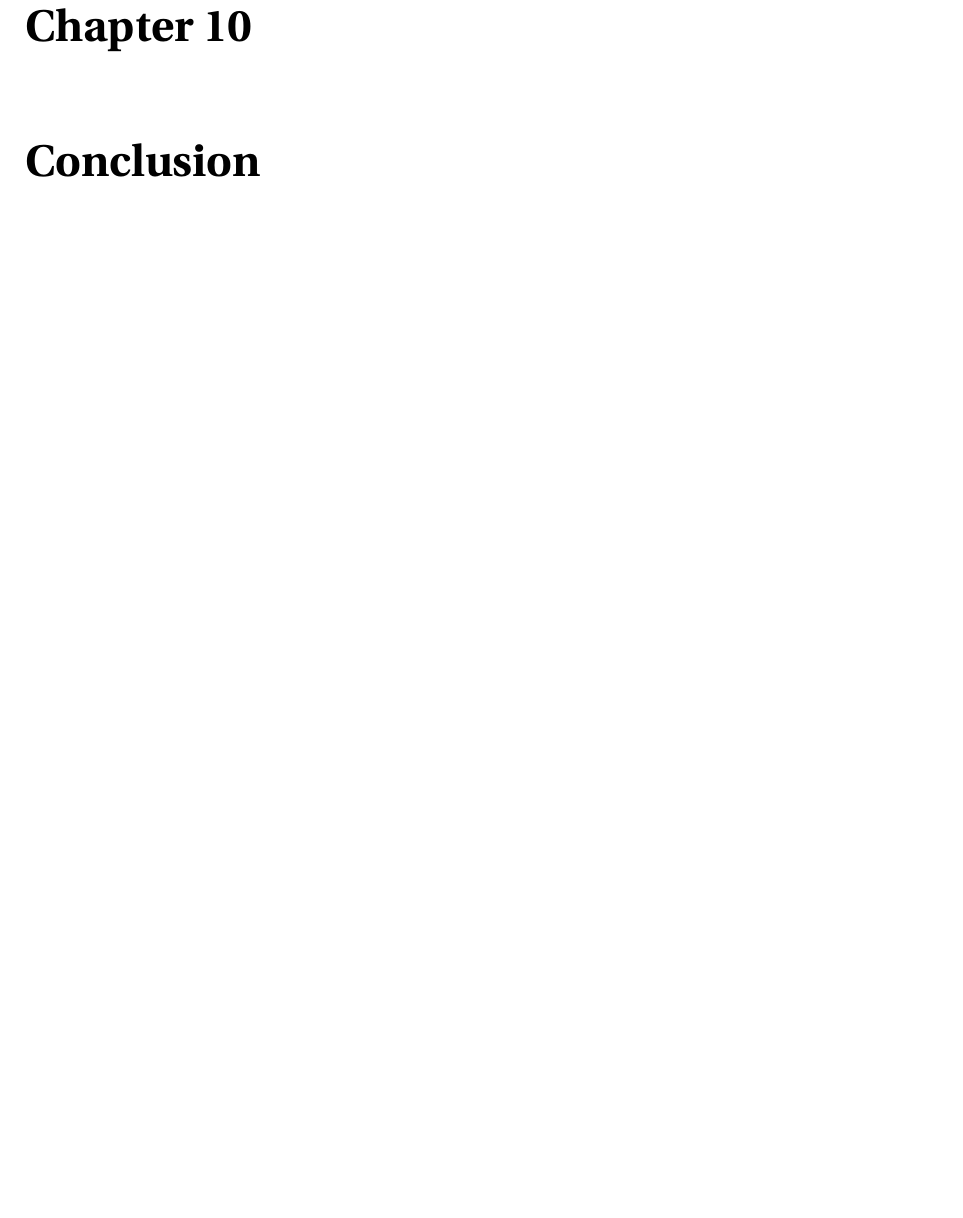
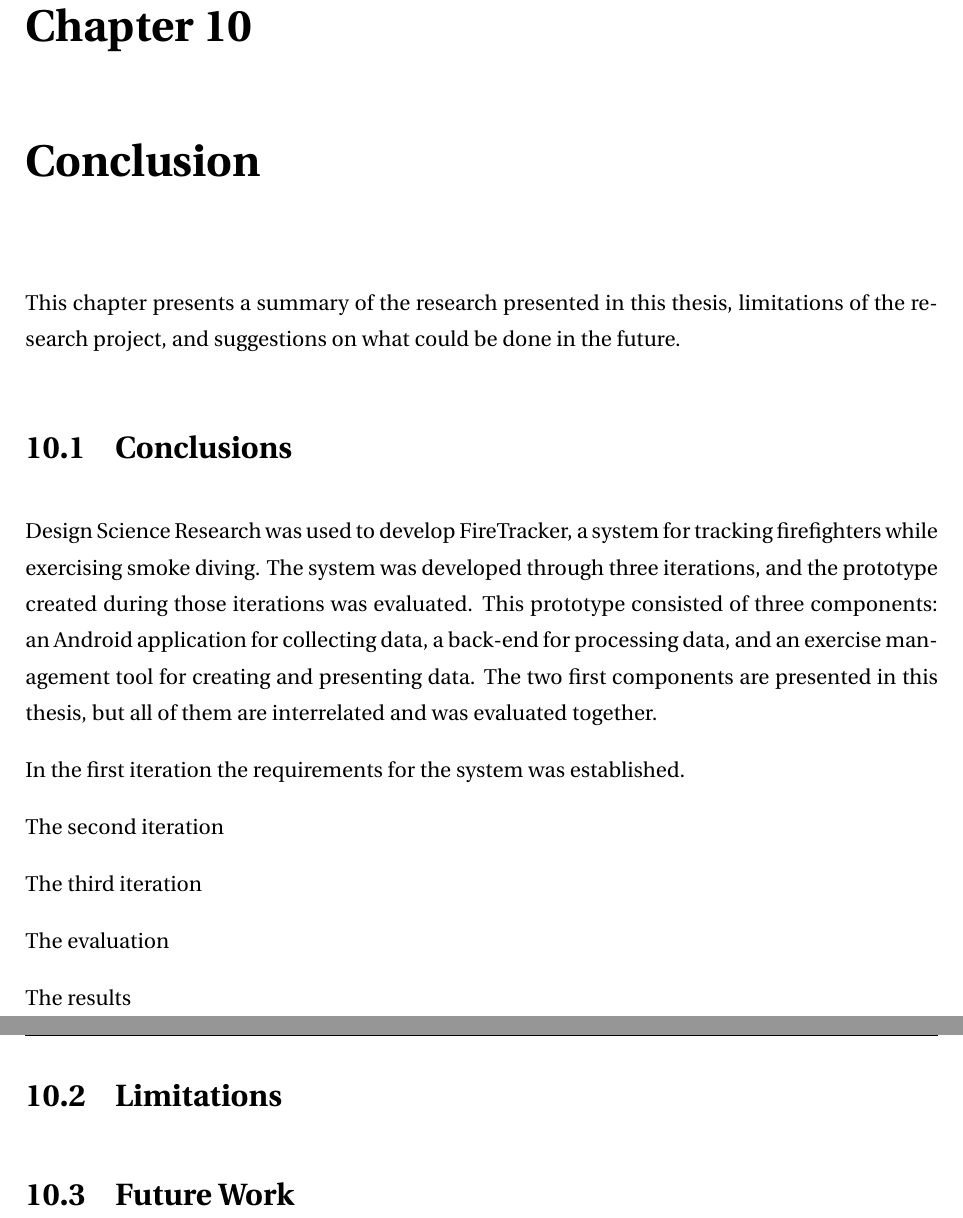
Before and after one commit to Freheims/Master-thesis, a LaTeX thesis (Main/thesis.tex, which reads Chapters/chapter10.tex): part of page 81 of 99 before the commit and two parts of pages 82 and 83 of 101 after it, the two joined at a grey line, cut so that both start at the same text, the shorter picture padded with empty space. Compiled offline with pdfLaTeX.

Commit message:
Start on conclusions

```diff
--- a/Chapters/chapter10.tex
+++ b/Chapters/chapter10.tex
@@ -6,6 +6,27 @@
 \begin{document}
 \chapter{Conclusion}
 \label{ch:conclusion}
+This chapter presents a summary of the research presented in this thesis, limitations of the research project, and suggestions on what could be done in the future.
+
+\section{Conclusions}
+Design Science Research was used to develop FireTracker, a system for tracking firefighters while exercising smoke diving.
+The system was developed through three iterations, and the prototype created during those iterations was evaluated.
+This prototype consisted of three components: an Android application for collecting data, a back-end for processing data, and an exercise management tool for creating and presenting data.
+The two first components are presented in this thesis, but all of them are interrelated and was evaluated together.
+
+In the first iteration the requirements for the system was established.
+
+The second iteration
+
+The third iteration
+
+The evaluation
+
+The results
+
+\section{Limitations}
+
+\section{Future Work}
 
 
 \end{document}
```
